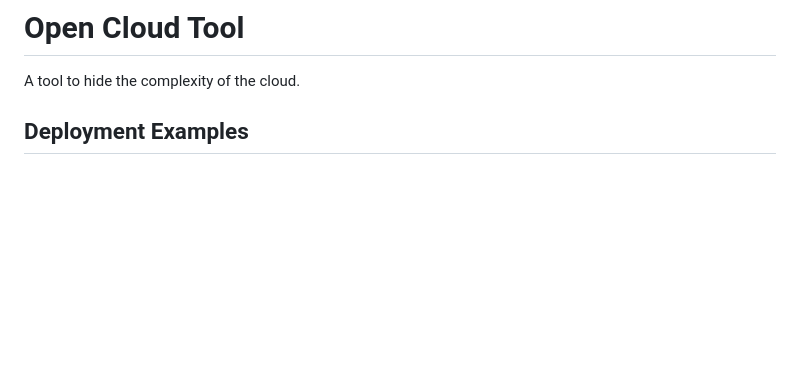
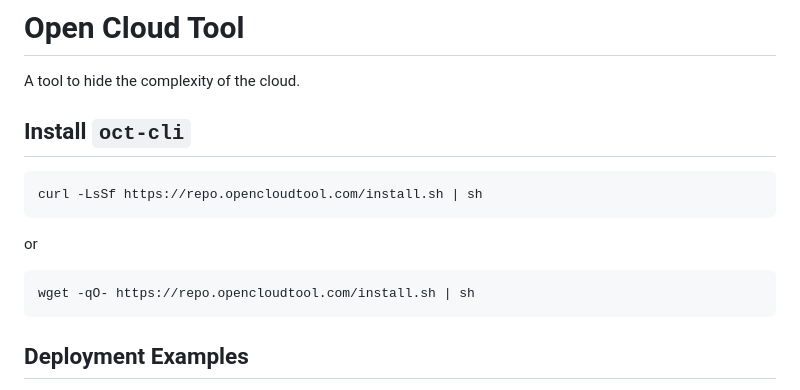
Before and after one commit to opencloudtool/opencloudtool, a Markdown page: README.md, the part around the change. Rendered like a GitHub page; blank space fills up the shorter version.

Commit message:
Add `oct-cli` installation commands
Related to #279

````diff
--- a/README.md
+++ b/README.md
@@ -4,6 +4,18 @@
 # Open Cloud Tool
 
 A tool to hide the complexity of the cloud.
+
+## Install `oct-cli`
+
+```bash
+curl -LsSf https://repo.opencloudtool.com/install.sh | sh
+```
+
+or
+
+```bash
+wget -qO- https://repo.opencloudtool.com/install.sh | sh
+```
 
 ## Deployment Examples
 
````
